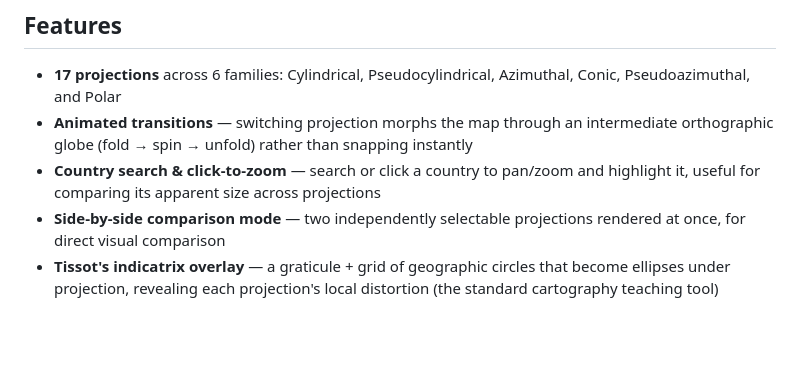
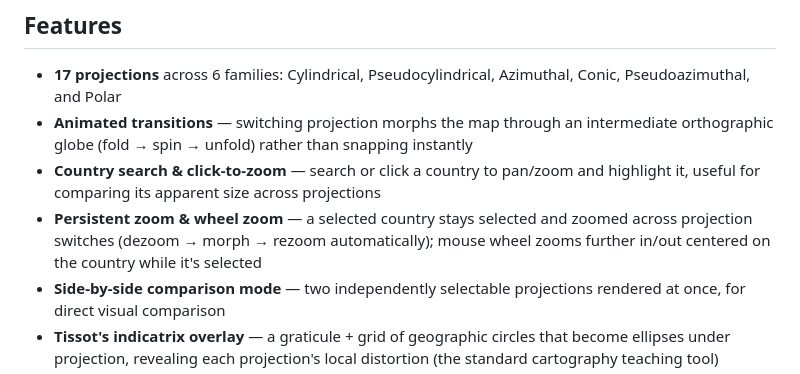
Before and after one commit to Binardino/map_projektor_universal_converter, a Markdown page: README.md, the part around the change. Rendered like a GitHub page; blank space fills up the shorter version.

Commit message:
docs: mention persistent zoom + wheel zoom in README features

```diff
--- a/README.md
+++ b/README.md
@@ -7,6 +7,7 @@ An interactive world map that renders 17 cartographic projections and animates s
 - **17 projections** across 6 families: Cylindrical, Pseudocylindrical, Azimuthal, Conic, Pseudoazimuthal, and Polar
 - **Animated transitions** — switching projection morphs the map through an intermediate orthographic globe (fold → spin → unfold) rather than snapping instantly
 - **Country search & click-to-zoom** — search or click a country to pan/zoom and highlight it, useful for comparing its apparent size across projections
+- **Persistent zoom & wheel zoom** — a selected country stays selected and zoomed across projection switches (dezoom → morph → rezoom automatically); mouse wheel zooms further in/out centered on the country while it's selected
 - **Side-by-side comparison mode** — two independently selectable projections rendered at once, for direct visual comparison
 - **Tissot's indicatrix overlay** — a graticule + grid of geographic circles that become ellipses under projection, revealing each projection's local distortion (the standard cartography teaching tool)
 - **Multiple color themes** — Blue (default), Forest, Dark Mode, selectable at runtime and persisted across reloads
```
